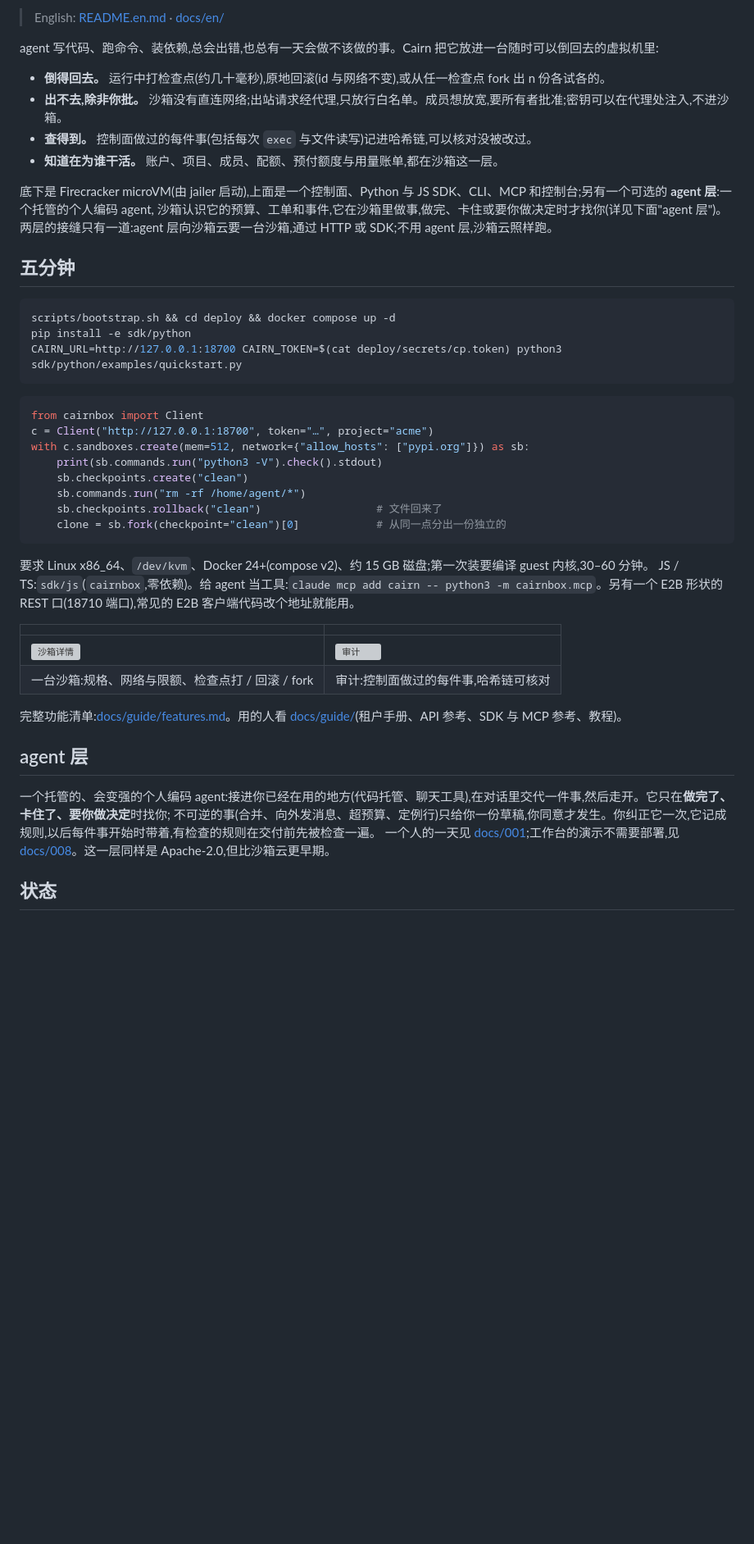
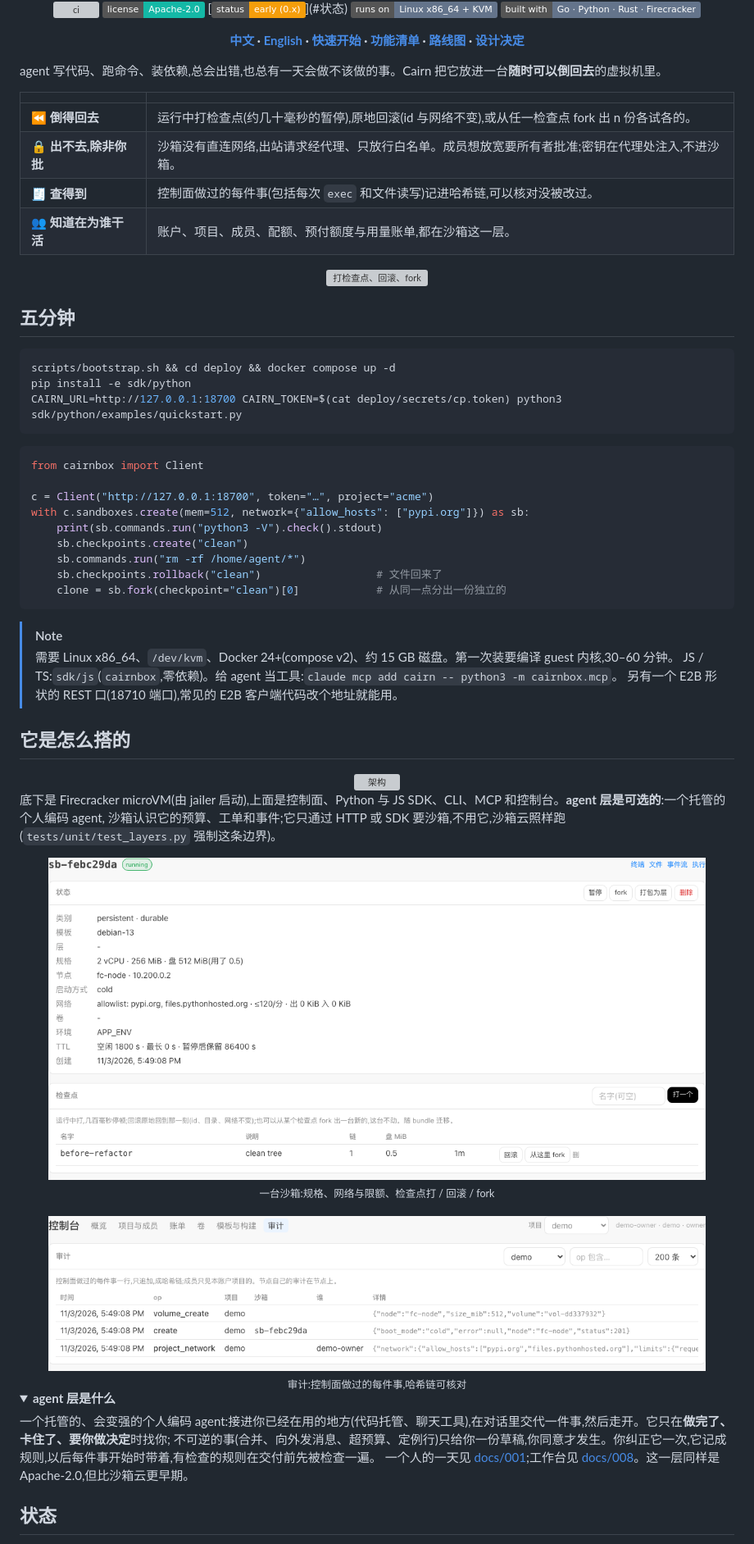
Before and after one commit to William2333ZZ/cairnsandbox, a Markdown page: README.md, the part around one of its changes. Shown at 82% size. GitHub-like rendering; pictures changed too: docs/assets/shot-audit.png (added), docs/assets/shot-sandbox.png (added); folded sections open; badges without logos; blank space fills up the shorter version; grey boxes are pictures that could not be loaded.

````diff
--- a/README.md
+++ b/README.md
@@ -4,15 +4,24 @@
 
-> English: [README.en.md](README.en.md) · [docs/en/](docs/en/README.md)
+<br>
 
-agent 写代码、跑命令、装依赖,总会出错,也总有一天会做不该做的事。Cairn 把它放进一台随时可以倒回去的虚拟机里:
+[![ci](https://github.com/William2333ZZ/cairn/actions/workflows/ci.yml/badge.svg)](https://github.com/William2333ZZ/cairn/actions/workflows/ci.yml) [![license](https://img.shields.io/badge/license-Apache--2.0-14B8A6)](LICENSE) [![status](https://img.shields.io/badge/status-early_(0.x)-F59E0B)](#状态) [![platform](https://img.shields.io/badge/runs_on-Linux_x86__64_+_KVM-64748B)](docs/en/quickstart.md) [![stack](https://img.shields.io/badge/built_with-Go_·_Python_·_Rust_·_Firecracker-64748B)](docs/en/architecture.md)
 
-* **倒得回去。** 运行中打检查点(约几十毫秒),原地回滚(id 与网络不变),或从任一检查点 fork 出 n 份各试各的。
-* **出不去,除非你批。** 沙箱没有直连网络;出站请求经代理,只放行白名单。成员想放宽,要所有者批准;密钥可以在代理处注入,不进沙箱。
-* **查得到。** 控制面做过的每件事(包括每次 `exec` 与文件读写)记进哈希链,可以核对没被改过。
-* **知道在为谁干活。** 账户、项目、成员、配额、预付额度与用量账单,都在沙箱这一层。
+**[中文](README.md) · [English](README.en.md) · [快速开始](docs/en/quickstart.md) · [功能清单](docs/guide/features.md) · [路线图](ROADMAP.md) · [设计决定](docs/decisions-index.md)**
 
-底下是 Firecracker microVM(由 jailer 启动),上面是一个控制面、Python 与 JS SDK、CLI、MCP 和控制台;另有一个可选的 **agent 层**:一个托管的个人编码 agent,
-沙箱认识它的预算、工单和事件,它在沙箱里做事,做完、卡住或要你做决定时才找你(详见下面"agent 层")。两层的接缝只有一道:agent 层向沙箱云要一台沙箱,通过 HTTP 或 SDK;不用 agent 层,沙箱云照样跑。
+</div>
+
+agent 写代码、跑命令、装依赖,总会出错,也总有一天会做不该做的事。Cairn 把它放进一台**随时可以倒回去**的虚拟机里。
+
+| | |
+| :-- | :-- |
+| ⏪ **倒得回去** | 运行中打检查点(约几十毫秒的暂停),原地回滚(id 与网络不变),或从任一检查点 fork 出 n 份各试各的。 |
+| 🔒 **出不去,除非你批** | 沙箱没有直连网络,出站请求经代理、只放行白名单。成员想放宽要所有者批准;密钥在代理处注入,不进沙箱。 |
+| 🧾 **查得到** | 控制面做过的每件事(包括每次 `exec` 和文件读写)记进哈希链,可以核对没被改过。 |
+| 👥 **知道在为谁干活** | 账户、项目、成员、配额、预付额度与用量账单,都在沙箱这一层。 |
+
+<div align="center">
+<img src="docs/assets/timeline.svg" alt="打检查点、回滚、fork" width="92%">
+</div>
 
 ## 五分钟
 
@@ -24,6 +33,7 @@ CAIRN_URL=http://127.0.0.1:18700 CAIRN_TOKEN=$(cat deploy/secrets/cp.token) pyth
 
 ```python
 from cairnbox import Client
+
 c = Client("http://127.0.0.1:18700", token="…", project="acme")
 with c.sandboxes.create(mem=512, network={"allow_hosts": ["pypi.org"]}) as sb:
     print(sb.commands.run("python3 -V").check().stdout)
@@ -33,21 +43,34 @@ with c.sandboxes.create(mem=512, network={"allow_hosts": ["pypi.org"]}) as sb:
     clone = sb.fork(checkpoint="clean")[0]            # 从同一点分出一份独立的
 ```
 
-要求 Linux x86_64、`/dev/kvm`、Docker 24+(compose v2)、约 15 GB 磁盘;第一次装要编译 guest 内核,30–60 分钟。
-JS / TS:`sdk/js`(`cairnbox`,零依赖)。给 agent 当工具:`claude mcp add cairn -- python3 -m cairnbox.mcp`。另有一个 E2B 形状的 REST 口(18710 端口),常见的 E2B 客户端代码改个地址就能用。
+> [!NOTE]
+> 需要 Linux x86_64、`/dev/kvm`、Docker 24+(compose v2)、约 15 GB 磁盘。第一次装要编译 guest 内核,30–60 分钟。
+> JS / TS:`sdk/js`(`cairnbox`,零依赖)。给 agent 当工具:`claude mcp add cairn -- python3 -m cairnbox.mcp`。
+> 另有一个 E2B 形状的 REST 口(18710 端口),常见的 E2B 客户端代码改个地址就能用。
 
-| | |
-| --- | --- |
-| ![沙箱详情](docs/screenshots/08-sandbox-detail.png) | ![审计](docs/screenshots/06-console-audit.png) |
-| 一台沙箱:规格、网络与限额、检查点打 / 回滚 / fork | 审计:控制面做过的每件事,哈希链可核对 |
+## 它是怎么搭的
 
-完整功能清单:[docs/guide/features.md](docs/guide/features.md)。用的人看 [docs/guide/](docs/guide/README.md)(租户手册、API 参考、SDK 与 MCP 参考、教程)。
+<div align="center">
+<img src="docs/assets/architecture.svg" alt="架构" width="92%">
+</div>
 
-## agent 层
+底下是 Firecracker microVM(由 jailer 启动),上面是控制面、Python 与 JS SDK、CLI、MCP 和控制台。**agent 层是可选的**:一个托管的个人编码 agent,
+沙箱认识它的预算、工单和事件;它只通过 HTTP 或 SDK 要沙箱,不用它,沙箱云照样跑(`tests/unit/test_layers.py` 强制这条边界)。
+
+<div align="center">
+<img src="docs/assets/shot-sandbox.png" alt="沙箱详情" width="92%"><br><sub>一台沙箱:规格、网络与限额、检查点打 / 回滚 / fork</sub>
+<br><br>
+<img src="docs/assets/shot-audit.png" alt="审计" width="92%"><br><sub>审计:控制面做过的每件事,哈希链可核对</sub>
+</div>
+
+<details>
+<summary><b>agent 层是什么</b></summary>
 
 一个托管的、会变强的个人编码 agent:接进你已经在用的地方(代码托管、聊天工具),在对话里交代一件事,然后走开。它只在**做完了、卡住了、要你做决定**时找你;
 不可逆的事(合并、向外发消息、超预算、定例行)只给你一份草稿,你同意才发生。你纠正它一次,它记成规则,以后每件事开始时带着,有检查的规则在交付前先被检查一遍。
-一个人的一天见 [docs/001](docs/001-journey.md);工作台的演示不需要部署,见 [docs/008](docs/008-workbench.md)。这一层同样是 Apache-2.0,但比沙箱云更早期。
+一个人的一天见 [docs/001](docs/001-journey.md);工作台见 [docs/008](docs/008-workbench.md)。这一层同样是 Apache-2.0,但比沙箱云更早期。
+
+</details>
 
 ## 状态
 
````
Also changed, not shown: other parts of README.md (+17 -8 lines), README.en.md (+56 -17 lines), 4 other files.
